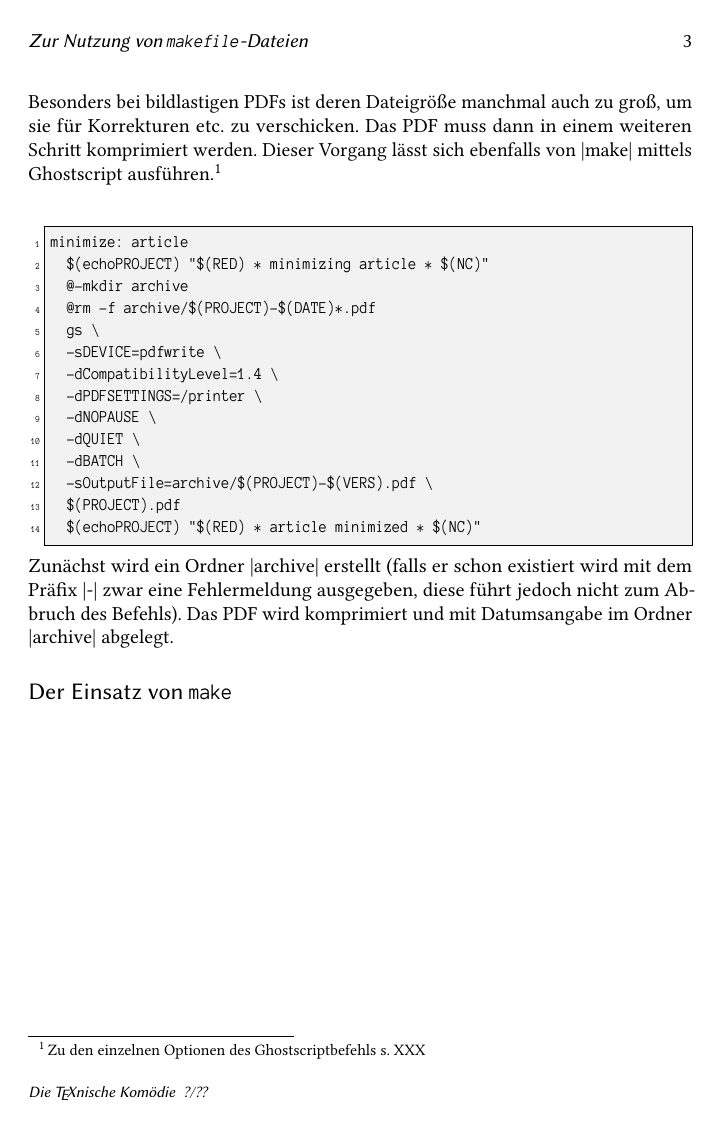
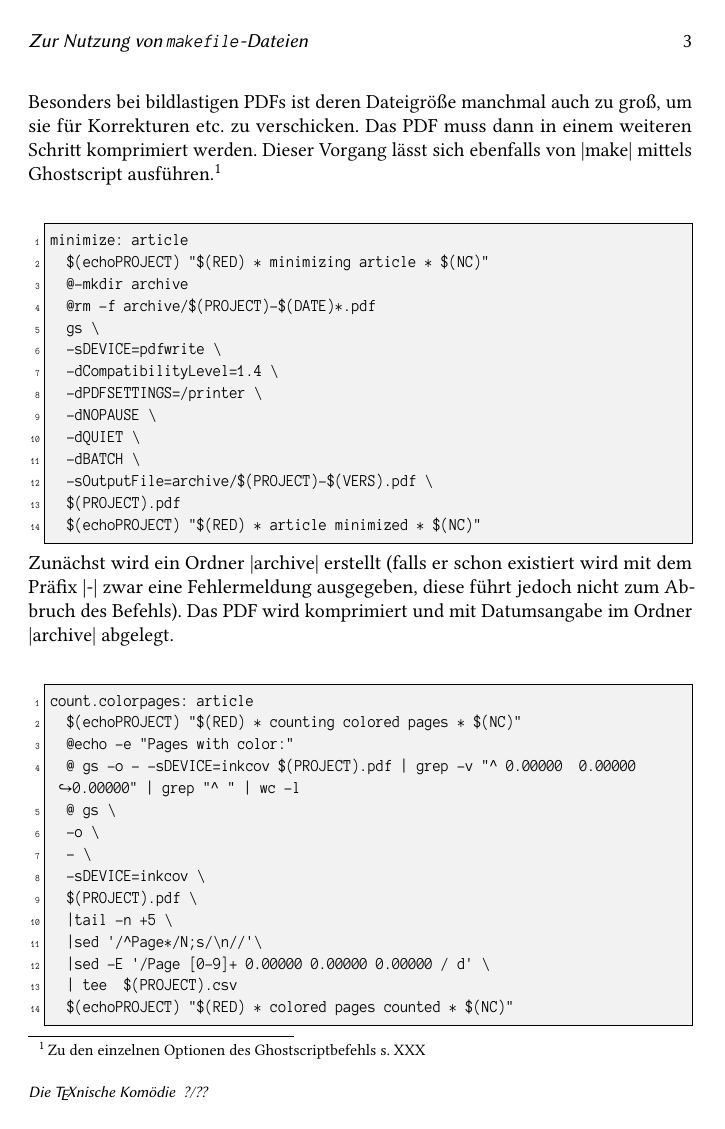
Before and after one commit to LukasCBossert/dtk-make, a LaTeX document (dtk-make-bossert.tex): page 3 of 3 before the commit and page 3 of 4 after it. The pictures show the PDF file dtk-make-bossert.pdf that the author committed with the source.

Commit message:
color counting / gitignore

```diff
--- a/dtk-make-bossert.tex
+++ b/dtk-make-bossert.tex
@@ -137,7 +137,22 @@ minimize: article
 \end{lstlisting}
 Zunächst wird ein Ordner |archive| erstellt (falls er schon existiert wird mit dem Präfix |-| zwar eine Fehlermeldung ausgegeben, diese führt jedoch nicht zum Abbruch des Befehls). Das PDF wird komprimiert und mit Datumsangabe im Ordner |archive| abgelegt.
 
-
+\begin{lstlisting}[style=number]
+count.colorpages: article
+	$(echoPROJECT) "$(RED) * counting colored pages * $(NC)"
+	@echo -e "Pages with color:"
+	@ gs -o - -sDEVICE=inkcov $(PROJECT).pdf | grep -v "^ 0.00000  0.00000  0.00000" | grep "^ " | wc -l
+	@ gs \
+  -o \
+  - \
+  -sDEVICE=inkcov \
+  $(PROJECT).pdf \
+  |tail -n +5 \
+  |sed '/^Page*/N;s/\n//'\
+  |sed -E '/Page [0-9]+ 0.00000 0.00000 0.00000 / d' \
+  | tee  $(PROJECT).csv
+	$(echoPROJECT) "$(RED) * colored pages counted * $(NC)"
+\end{lstlisting}
 
 
 \section{Der Einsatz von \texttt{make}}
```
Also changed, not shown: dtk-make-bossert.csv (added, +1 -0 lines), dtk-make-bossert.pdf, makefile, 1 other file.
